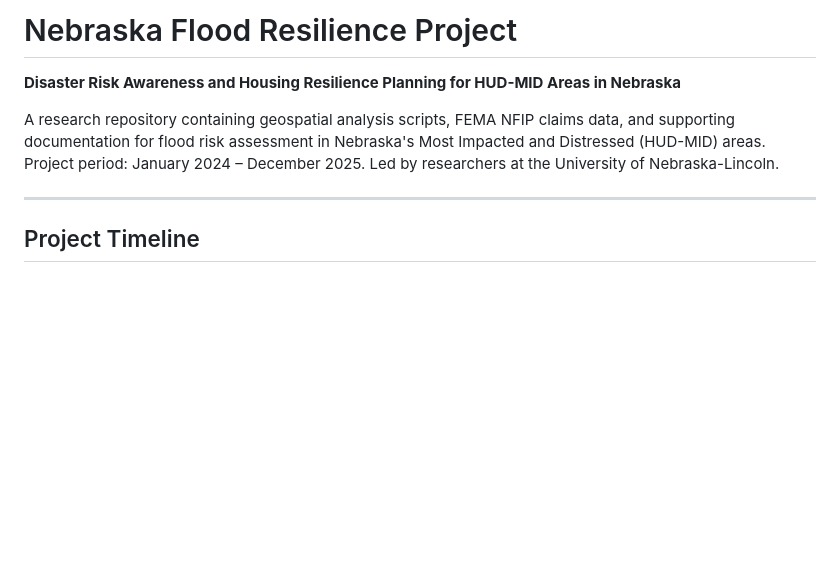
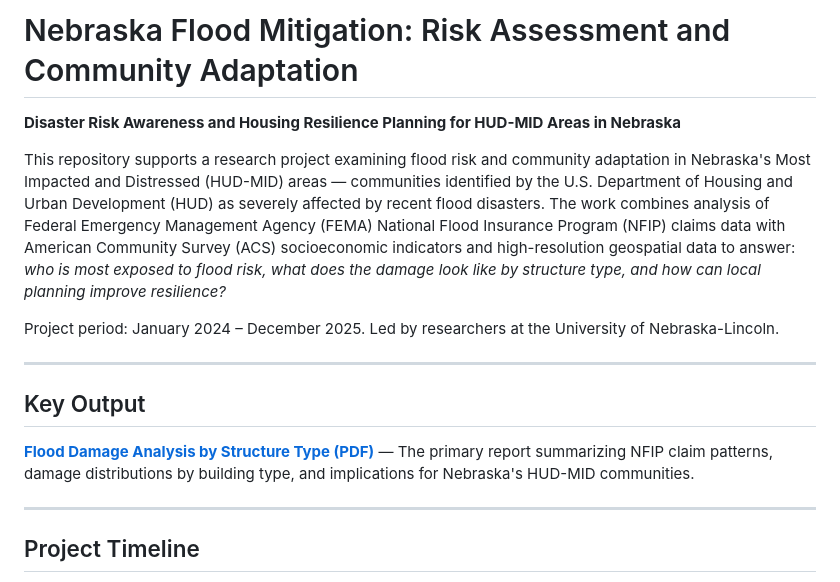
Before and after one commit to jrandre2/NEFloodMitigation-Risk-Assessment-and-Community-Adaptation, a Markdown page: README.md, the part around one of its changes. GitHub-like rendering; blank space fills up the shorter version.

```diff
--- a/README.md
+++ b/README.md
@@ -1,10 +1,25 @@
-# Nebraska Flood Resilience Project
+# Nebraska Flood Mitigation: Risk Assessment and Community Adaptation
 
 **Disaster Risk Awareness and Housing Resilience Planning for HUD-MID Areas in Nebraska**
 
-A research repository containing geospatial analysis scripts, FEMA NFIP claims data, and supporting
-documentation for flood risk assessment in Nebraska's Most Impacted and Distressed (HUD-MID) areas.
-Project period: January 2024 – December 2025. Led by researchers at the University of Nebraska-Lincoln.
+This repository supports a research project examining flood risk and community adaptation in
+Nebraska's Most Impacted and Distressed (HUD-MID) areas — communities identified by the U.S.
+Department of Housing and Urban Development (HUD) as severely affected by recent flood disasters.
+The work combines analysis of Federal Emergency Management Agency (FEMA) National Flood Insurance
+Program (NFIP) claims data with American Community Survey (ACS) socioeconomic indicators and
+high-resolution geospatial data to answer: *who is most exposed to flood risk, what does the
+damage look like by structure type, and how can local planning improve resilience?*
+
+Project period: January 2024 – December 2025.
+Led by researchers at the University of Nebraska-Lincoln.
+
+---
+
+## Key Output
+
+**[Flood Damage Analysis by Structure Type (PDF)](Data/Reports/Damage_by_structure_type.pdf)**
+— The primary report summarizing NFIP claim patterns, damage distributions by building type,
+and implications for Nebraska's HUD-MID communities.
 
 ---
 
```
Also changed, not shown: other parts of README.md (+49 -50 lines), docs/TECHNICAL_NOTES.md (added, +102 -0 lines).
